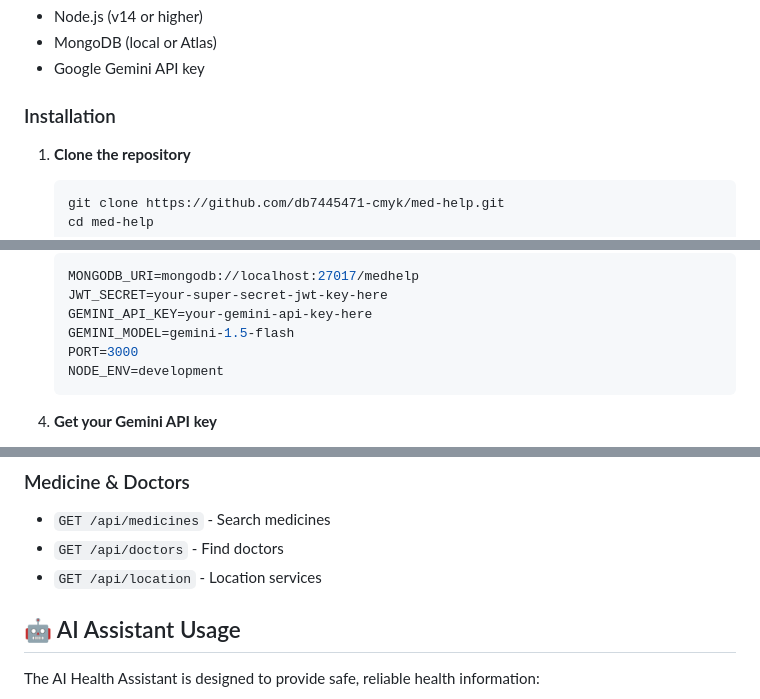
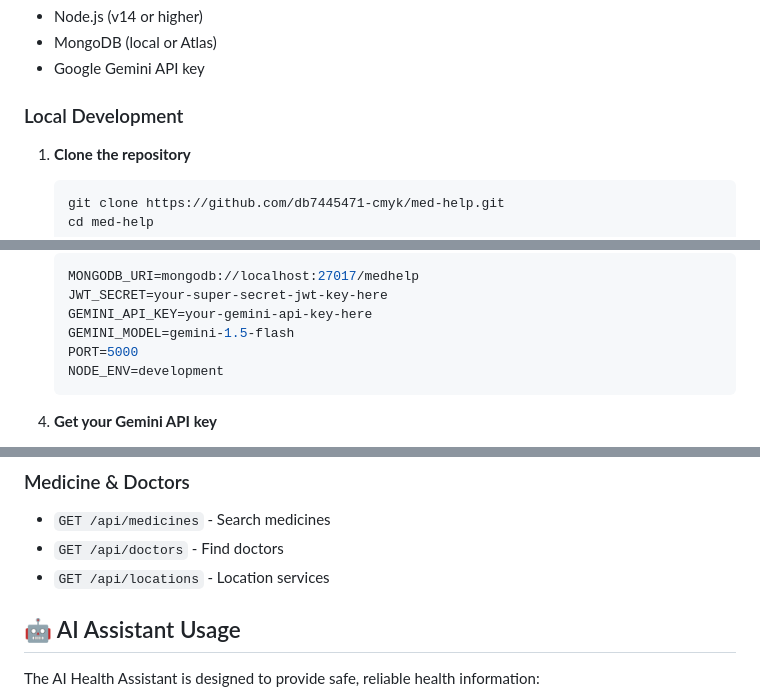
Before and after one commit to db7445471-cmyk/med-help, a Markdown page: README.md, 3 parts joined by grey strips. Rendered like a GitHub page.

````diff
--- a/README.md
+++ b/README.md
@@ -31,7 +35,7 @@ A modern healthcare platform that connects users with nearby medicines and docto
 - MongoDB (local or Atlas)
 - Google Gemini API key
 
-### Installation
+### Local Development
 
 1. **Clone the repository**
    ```bash
@@ -55,7 +59,7 @@ A modern healthcare platform that connects users with nearby medicines and docto
    JWT_SECRET=your-super-secret-jwt-key-here
    GEMINI_API_KEY=your-gemini-api-key-here
    GEMINI_MODEL=gemini-1.5-flash
-   PORT=3000
+   PORT=5000
    NODE_ENV=development
    ```
 
@@ -118,7 +163,7 @@ med-help/
 ### Medicine & Doctors
 - `GET /api/medicines` - Search medicines
 - `GET /api/doctors` - Find doctors
-- `GET /api/location` - Location services
+- `GET /api/locations` - Location services
 
 ## 🤖 AI Assistant Usage
 
````
Also changed, not shown: other parts of README.md (+64 -18 lines).
